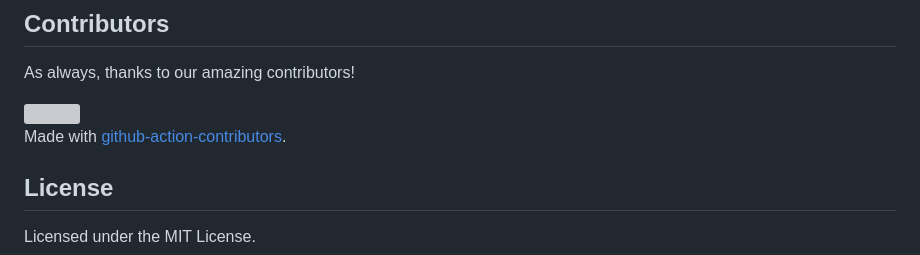
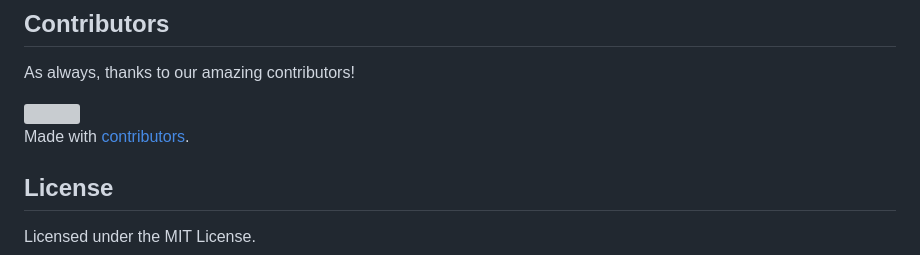
Before and after one commit to jaywcjlove/regexp-example, a Markdown page: README.md, the part around the change. Drawn GitHub-style; grey boxes are pictures that could not be loaded.

Commit message:
doc: Update README.md

```diff
--- a/README.md
+++ b/README.md
@@ -594,7 +594,7 @@ As always, thanks to our amazing contributors!
   <img src="https://jaywcjlove.github.io/regexp-example/CONTRIBUTORS.svg" />
 </a>
 
-Made with [github-action-contributors](https://github.com/jaywcjlove/github-action-contributors).
+Made with [contributors](https://github.com/jaywcjlove/github-action-contributors).
 
 ## License
 
```
